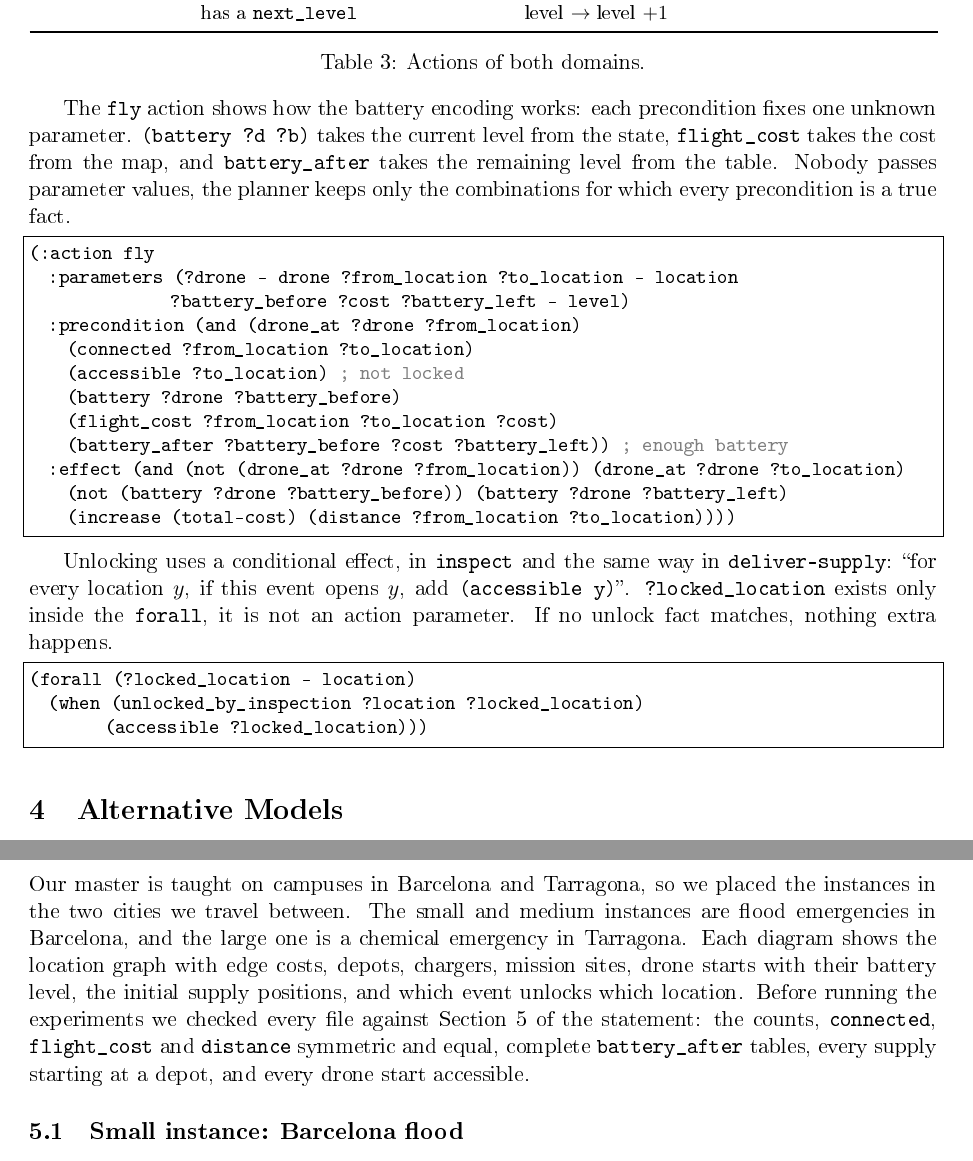
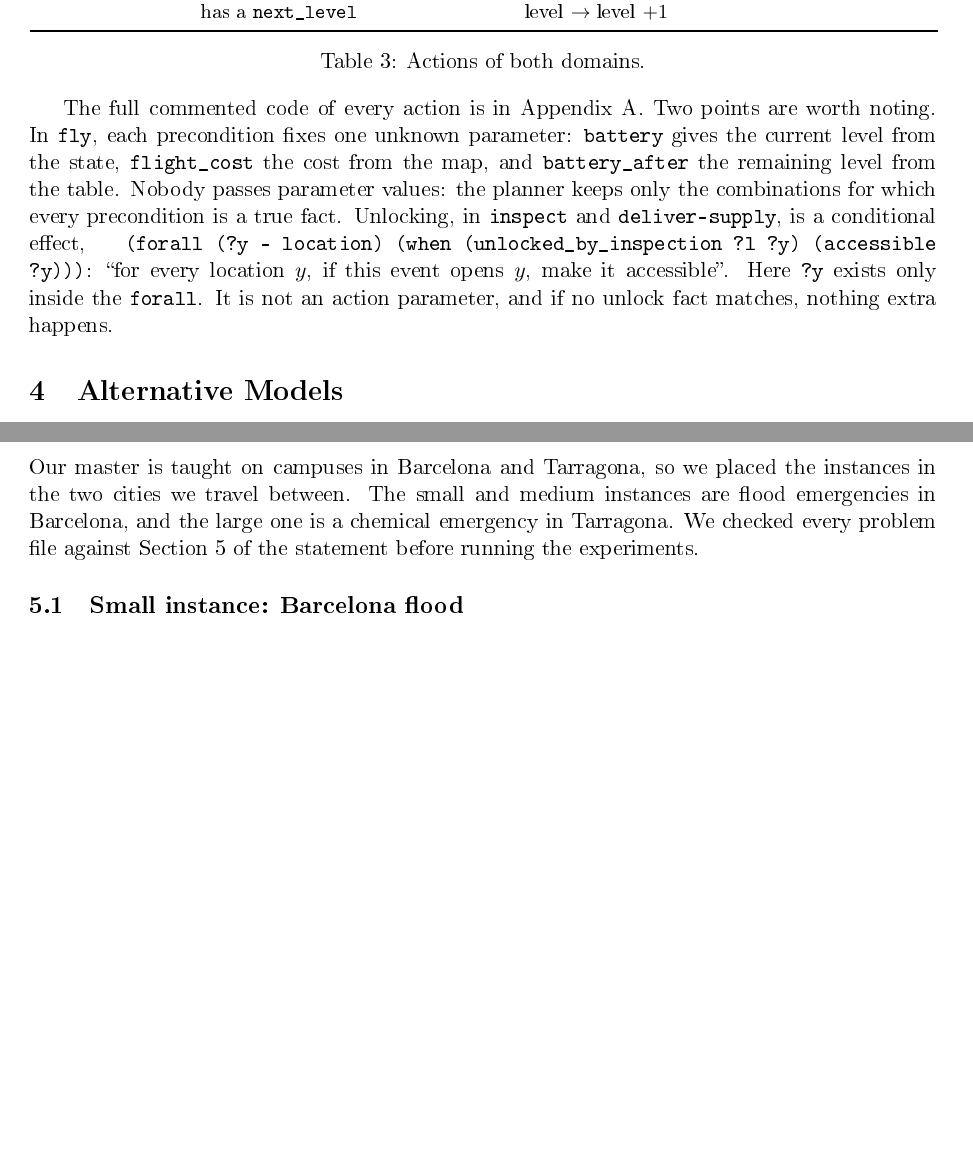
Before and after one commit to michellemiranda-MAI/smart-city-drone-emergency-planning, a LaTeX document (report/report.tex): two parts of pages 6 and 7 of 36, joined at a grey line, cut so that both start at the same text, the shorter picture padded with empty space. The pictures show the PDF file report/report.pdf that the author committed with the source.

Commit message:
fix section 6

```diff
--- a/report/report.tex
+++ b/report/report.tex
@@ -291,38 +291,17 @@ Table~\ref{tab:actions} summarises every action and its meaning.
   \label{tab:actions}
 \end{table}
 
-The \p{fly} action shows how
-the battery encoding works: each precondition fixes one unknown parameter.
-\p{(battery ?d ?b)} takes the current level from the state, \p{flight_cost}
-takes the cost from the map, and \p{battery_after} takes the remaining level
-from the table. Nobody passes parameter values, the planner keeps only the
-combinations for which every precondition is a true fact.
-
-\begin{lstlisting}
-(:action fly
-  :parameters (?drone - drone ?from_location ?to_location - location
-               ?battery_before ?cost ?battery_left - level)
-  :precondition (and (drone_at ?drone ?from_location)
-    (connected ?from_location ?to_location)
-    (accessible ?to_location)                           ; not locked
-    (battery ?drone ?battery_before)
-    (flight_cost ?from_location ?to_location ?cost)
-    (battery_after ?battery_before ?cost ?battery_left)) ; enough battery
-  :effect (and (not (drone_at ?drone ?from_location)) (drone_at ?drone ?to_location)
-    (not (battery ?drone ?battery_before)) (battery ?drone ?battery_left)
-    (increase (total-cost) (distance ?from_location ?to_location))))
-\end{lstlisting}
-
-Unlocking uses a conditional effect, in \p{inspect} and the same way in
-\p{deliver-supply}: ``for every location $y$, if this event opens $y$, add
-\p{(accessible y)}''. \p{?locked_location} exists only inside the
-\p{forall}, it is not an action parameter. If no unlock fact matches, nothing
-extra happens.
-\begin{lstlisting}
-(forall (?locked_location - location)
-  (when (unlocked_by_inspection ?location ?locked_location)
-        (accessible ?locked_location)))
-\end{lstlisting}
+The full commented code of every action is in Appendix~\ref{app:pddl}. Two
+points are worth noting. In \p{fly}, each precondition fixes one unknown
+parameter: \p{battery} gives the current level from the state,
+\p{flight_cost} the cost from the map, and \p{battery_after} the remaining
+level from the table. Nobody passes parameter values: the planner keeps only
+the combinations for which every precondition is a true fact. Unlocking, in
+\p{inspect} and \p{deliver-supply}, is a conditional effect,
+\p{(forall (?y - location) (when (unlocked_by_inspection ?l ?y) (accessible ?y)))}:
+``for every location $y$, if this event opens $y$, make it accessible''. Here
+\p{?y} exists only inside the \p{forall}. It is not an action parameter, and
+if no unlock fact matches, nothing extra happens.
 
 
 % ===========================================================================
@@ -389,12 +370,12 @@ Table~\ref{tab:models} summarises the evidence from the optimal configuration
 Our master is taught on campuses in Barcelona and Tarragona, so we placed the
 instances in the two cities we travel between. The small and medium instances
 are flood emergencies in Barcelona, and the large one is a chemical emergency
-in Tarragona. Each diagram shows the location graph with edge costs, depots, chargers, mission sites, drone starts with their battery level, the initial supply positions, and which event unlocks  which location. Before running the experiments we checked every file against
-Section~5 of the statement: the counts, \p{connected}, \p{flight_cost} and
-\p{distance} symmetric and equal, complete \p{battery_after} tables, every
-supply starting at a depot, and every drone start accessible.
+in Tarragona. We checked every problem file against Section~5 of the
+statement before running the experiments.
 
 \subsection{Small instance: Barcelona flood}
 A storm floods the Barceloneta district and cuts off Parc de la Ciutadella,
 used as an evacuation centre. One drone starts full (\p{b4}) at the El Prat
 aerodrome, the depot that holds \p{kit1}
+(Figure~\ref{fig:small}). The five locations form a line, and every edge
+costs 1. The goals are to deliver
```
Also changed, not shown: report/report.pdf, report/report.tex (53 more changed lines).
